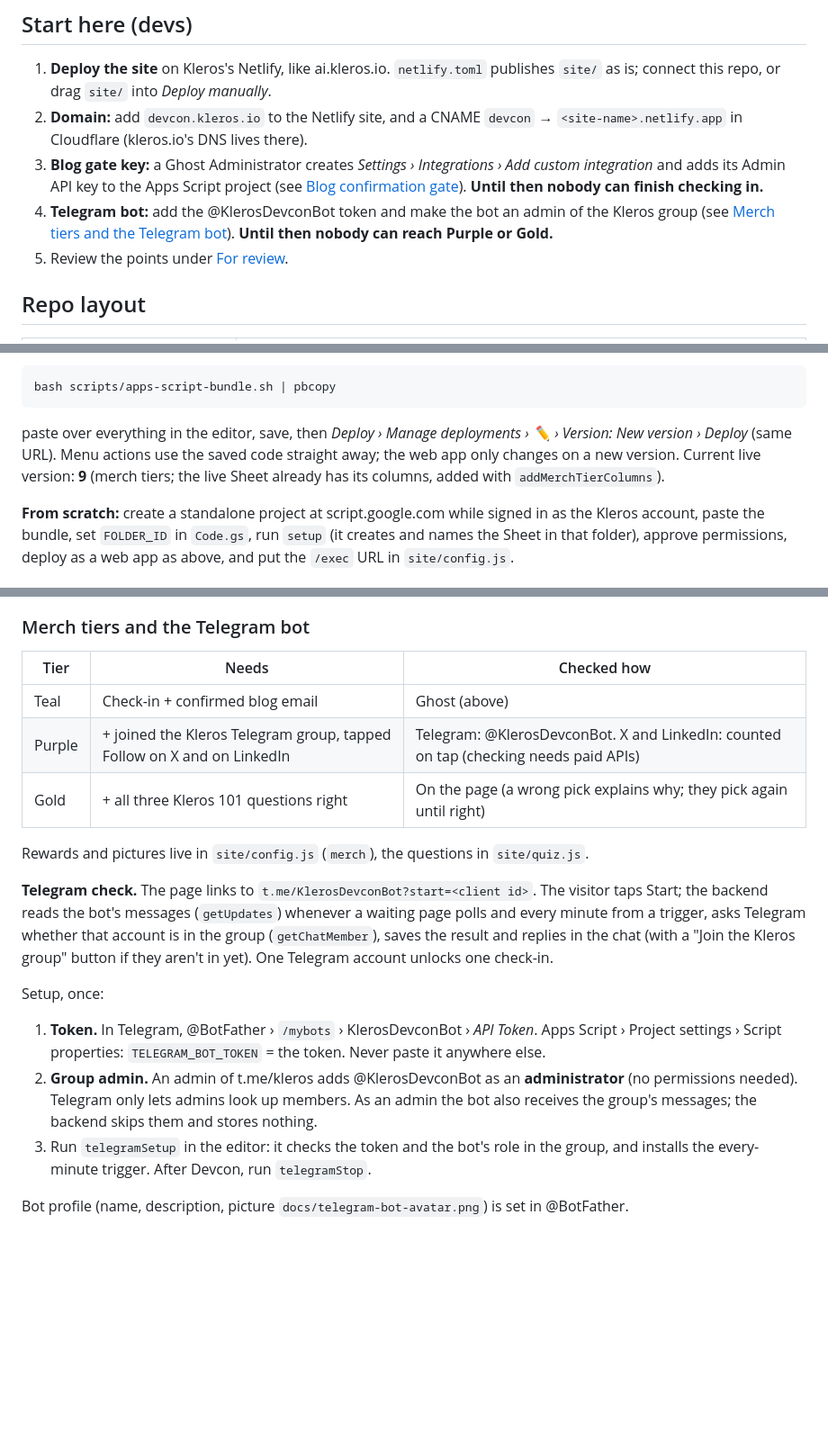
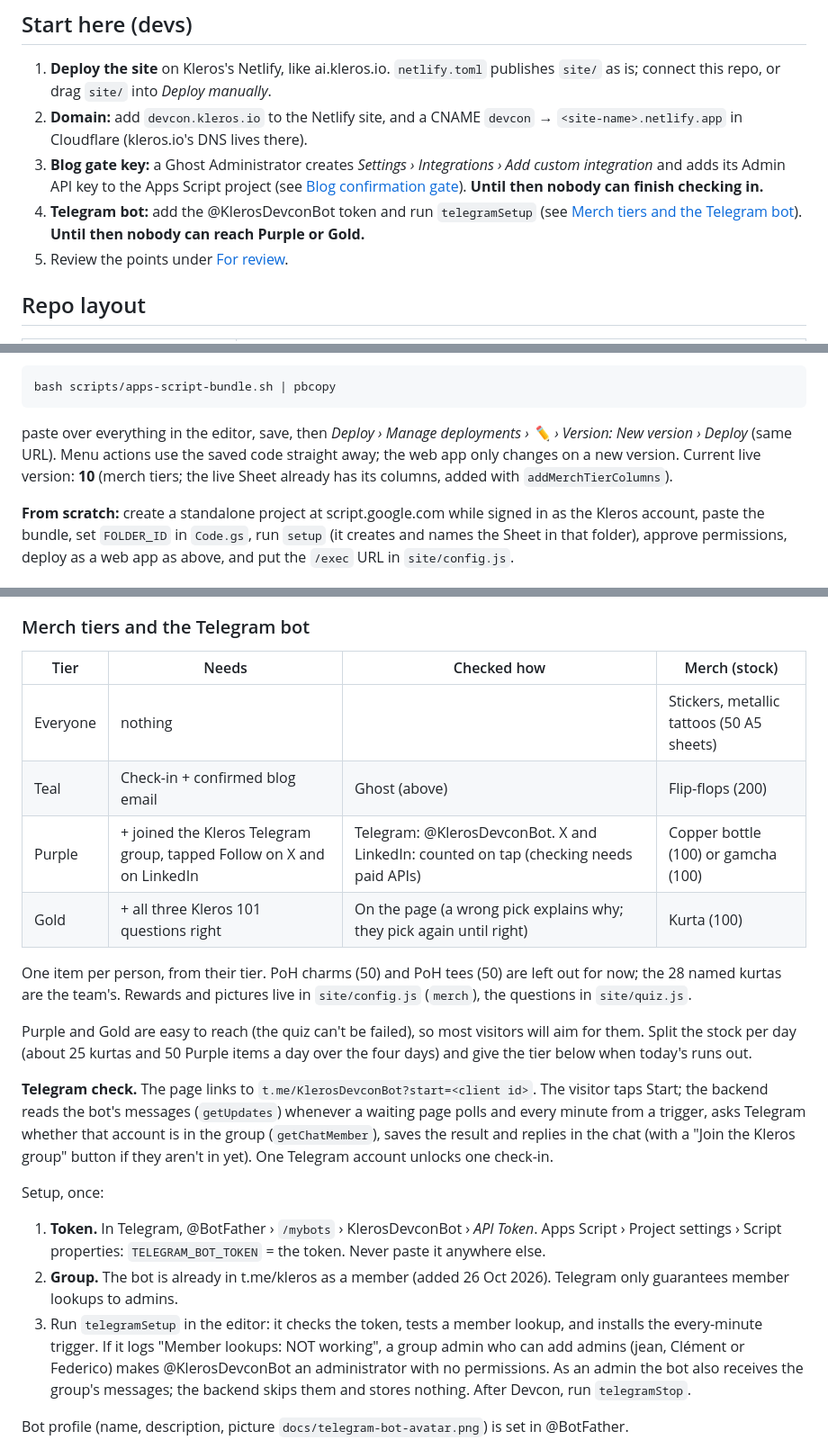
Before and after one commit to kleros/kleros-devcon-checkin, a Markdown page: README.md, 3 parts joined by grey strips. Shown at 90% size. Rendered like a GitHub page; blank space fills up the shorter version.

Commit message:
README: merch stock per tier, bot in the Kleros group, live version 10
Co-Authored-By: Claude Opus 5.5 <noreply@anthropic.com>

````diff
--- a/README.md
+++ b/README.md
@@ -11,7 +11,7 @@ Visitors scan the booth QR, check in on their phone, confirm their Kleros blog s
 1. **Deploy the site** on Kleros's Netlify, like ai.kleros.io. `netlify.toml` publishes `site/` as is; connect this repo, or drag `site/` into *Deploy manually*.
 2. **Domain:** add `devcon.kleros.io` to the Netlify site, and a CNAME `devcon` → `<site-name>.netlify.app` in Cloudflare (kleros.io's DNS lives there).
 3. **Blog gate key:** a Ghost Administrator creates *Settings › Integrations › Add custom integration* and adds its Admin API key to the Apps Script project (see [Blog confirmation gate](#blog-confirmation-gate)). **Until then nobody can finish checking in.**
-4. **Telegram bot:** add the @KlerosDevconBot token and make the bot an admin of the Kleros group (see [Merch tiers and the Telegram bot](#merch-tiers-and-the-telegram-bot)). **Until then nobody can reach Purple or Gold.**
+4. **Telegram bot:** add the @KlerosDevconBot token and run `telegramSetup` (see [Merch tiers and the Telegram bot](#merch-tiers-and-the-telegram-bot)). **Until then nobody can reach Purple or Gold.**
 5. Review the points under [For review](#for-review).
 
 ## Repo layout
@@ -70,7 +70,7 @@ Guards use `require_(condition, error)`; `respond_` turns a failed one into `{ o
 bash scripts/apps-script-bundle.sh | pbcopy
 ```
 
-paste over everything in the editor, save, then *Deploy › Manage deployments › ✏️ › Version: New version › Deploy* (same URL). Menu actions use the saved code straight away; the web app only changes on a new version. Current live version: **9** (merch tiers; the live Sheet already has its columns, added with `addMerchTierColumns`).
+paste over everything in the editor, save, then *Deploy › Manage deployments › ✏️ › Version: New version › Deploy* (same URL). Menu actions use the saved code straight away; the web app only changes on a new version. Current live version: **10** (merch tiers; the live Sheet already has its columns, added with `addMerchTierColumns`).
 
 **From scratch:** create a standalone project at script.google.com while signed in as the Kleros account, paste the bundle, set `FOLDER_ID` in `Code.gs`, run `setup` (it creates and names the Sheet in that folder), approve permissions, deploy as a web app as above, and put the `/exec` URL in `site/config.js`.
 
@@ -86,21 +86,24 @@ Strict on purpose: with no key, or Ghost unreachable, visitors wait on "Confirm
 
 ### Merch tiers and the Telegram bot
 
-| Tier | Needs | Checked how |
-|---|---|---|
-| Teal | Check-in + confirmed blog email | Ghost (above) |
-| Purple | + joined the Kleros Telegram group, tapped Follow on X and on LinkedIn | Telegram: @KlerosDevconBot. X and LinkedIn: counted on tap (checking needs paid APIs) |
-| Gold | + all three Kleros 101 questions right | On the page (a wrong pick explains why; they pick again until right) |
+| Tier | Needs | Checked how | Merch (stock) |
+|---|---|---|---|
+| Everyone | nothing | | Stickers, metallic tattoos (50 A5 sheets) |
+| Teal | Check-in + confirmed blog email | Ghost (above) | Flip-flops (200) |
+| Purple | + joined the Kleros Telegram group, tapped Follow on X and on LinkedIn | Telegram: @KlerosDevconBot. X and LinkedIn: counted on tap (checking needs paid APIs) | Copper bottle (100) or gamcha (100) |
+| Gold | + all three Kleros 101 questions right | On the page (a wrong pick explains why; they pick again until right) | Kurta (100) |
 
-Rewards and pictures live in `site/config.js` (`merch`), the questions in `site/quiz.js`.
+One item per person, from their tier. PoH charms (50) and PoH tees (50) are left out for now; the 28 named kurtas are the team's. Rewards and pictures live in `site/config.js` (`merch`), the questions in `site/quiz.js`.
+
+Purple and Gold are easy to reach (the quiz can't be failed), so most visitors will aim for them. Split the stock per day (about 25 kurtas and 50 Purple items a day over the four days) and give the tier below when today's runs out.
 
 **Telegram check.** The page links to `t.me/KlerosDevconBot?start=<client id>`. The visitor taps Start; the backend reads the bot's messages (`getUpdates`) whenever a waiting page polls and every minute from a trigger, asks Telegram whether that account is in the group (`getChatMember`), saves the result and replies in the chat (with a "Join the Kleros group" button if they aren't in yet). One Telegram account unlocks one check-in.
 
 Setup, once:
 
 1. **Token.** In Telegram, @BotFather › `/mybots` › KlerosDevconBot › *API Token*. Apps Script › Project settings › Script properties: `TELEGRAM_BOT_TOKEN` = the token. Never paste it anywhere else.
-2. **Group admin.** An admin of t.me/kleros adds @KlerosDevconBot as an **administrator** (no permissions needed). Telegram only lets admins look up members. As an admin the bot also receives the group's messages; the backend skips them and stores nothing.
-3. Run `telegramSetup` in the editor: it checks the token and the bot's role in the group, and installs the every-minute trigger. After Devcon, run `telegramStop`.
+2. **Group.** The bot is already in t.me/kleros as a member (added 26 Oct 2026). Telegram only guarantees member lookups to admins.
+3. Run `telegramSetup` in the editor: it checks the token, tests a member lookup, and installs the every-minute trigger. If it logs "Member lookups: NOT working", a group admin who can add admins (jean, Clément or Federico) makes @KlerosDevconBot an administrator with no permissions. As an admin the bot also receives the group's messages; the backend skips them and stores nothing. After Devcon, run `telegramStop`.
 
 Bot profile (name, description, picture `docs/telegram-bot-avatar.png`) is set in @BotFather.
 
````
